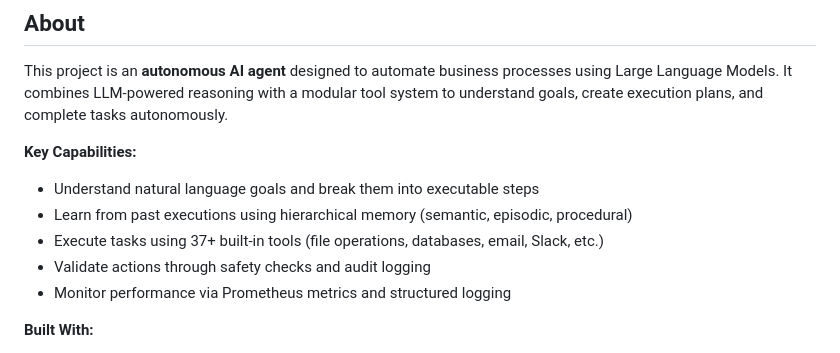
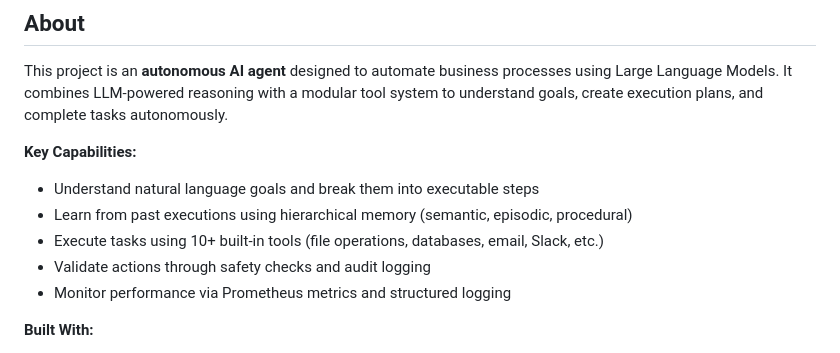
Before and after one commit to EasySarthak1440/autonomous_agent, a Markdown page: README.md, the part around the change. GitHub-like rendering.

Commit message:
Update number of built-in tools from 37 to 10

```diff
--- a/README.md
+++ b/README.md
@@ -10,7 +10,7 @@ This project is an **autonomous AI agent** designed to automate business process
 **Key Capabilities:**
 - Understand natural language goals and break them into executable steps
 - Learn from past executions using hierarchical memory (semantic, episodic, procedural)
-- Execute tasks using 37+ built-in tools (file operations, databases, email, Slack, etc.)
+- Execute tasks using 10+ built-in tools (file operations, databases, email, Slack, etc.)
 - Validate actions through safety checks and audit logging
 - Monitor performance via Prometheus metrics and structured logging
 
```
